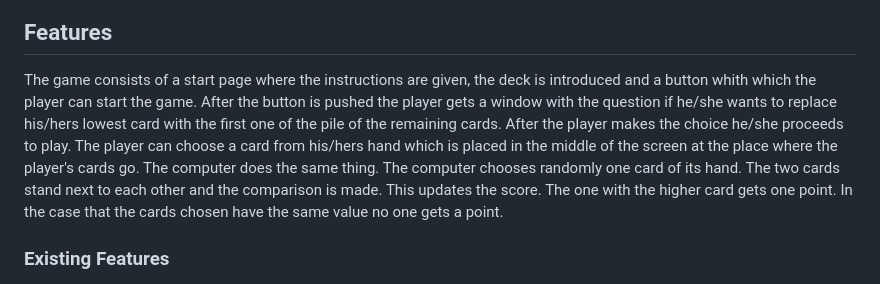
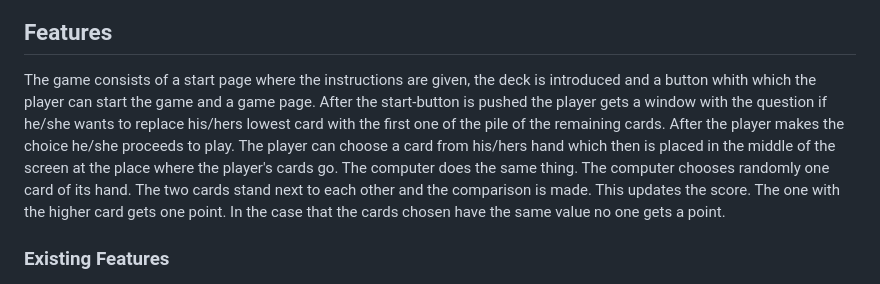
Before and after one commit to EfthymiaKakoulidou/higher-wins, a Markdown page: README.md, the part around the change. Rendered like a GitHub page.

```diff
--- a/README.md
+++ b/README.md
@@ -71,8 +71,8 @@ Game Page
 
 ## Features
 
-The game consists of a start page where the instructions are given, the deck is introduced and a button whith which the player can start the game. After the button is pushed the player gets a window with the question if he/she wants to replace his/hers lowest card with the first one of the pile of the remaining cards. After the player makes the choice he/she proceeds to play.
-The player can choose a card from his/hers hand which is placed in the middle of the screen at the place where the player's cards go. The computer does the same thing. The computer chooses randomly one card of its hand.
+The game consists of a start page where the instructions are given, the deck is introduced and a button whith which the player can start the game and a game page. After the start-button is pushed the player gets a window with the question if he/she wants to replace his/hers lowest card with the first one of the pile of the remaining cards. After the player makes the choice he/she proceeds to play.
+The player can choose a card from his/hers hand which then is placed in the middle of the screen at the place where the player's cards go. The computer does the same thing. The computer chooses randomly one card of its hand.
 The two cards stand next to each other and the comparison is made. This updates the score. The one with the higher card gets one point. In the case that the cards chosen have the same value no one gets a point.
 
 ### Existing Features
```
